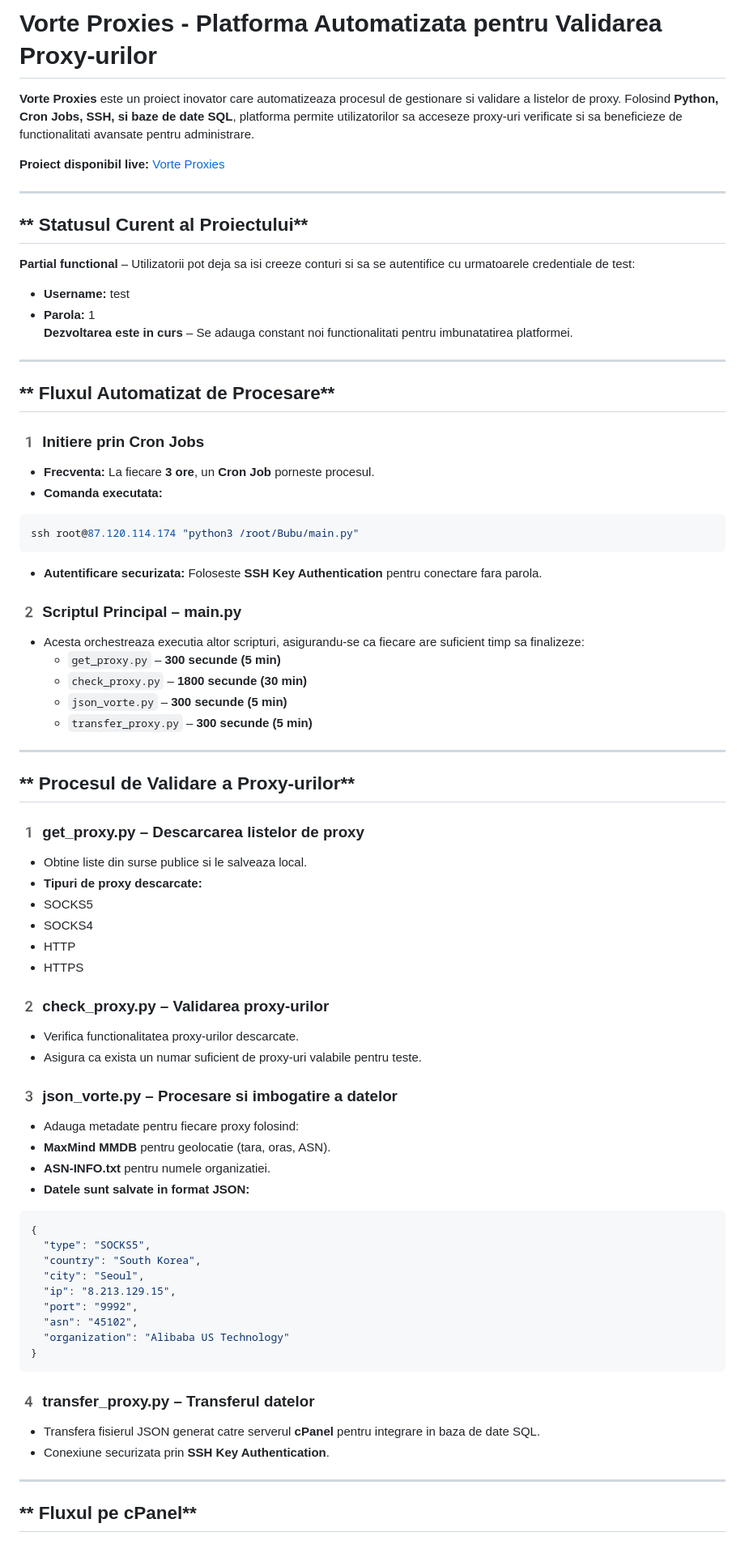
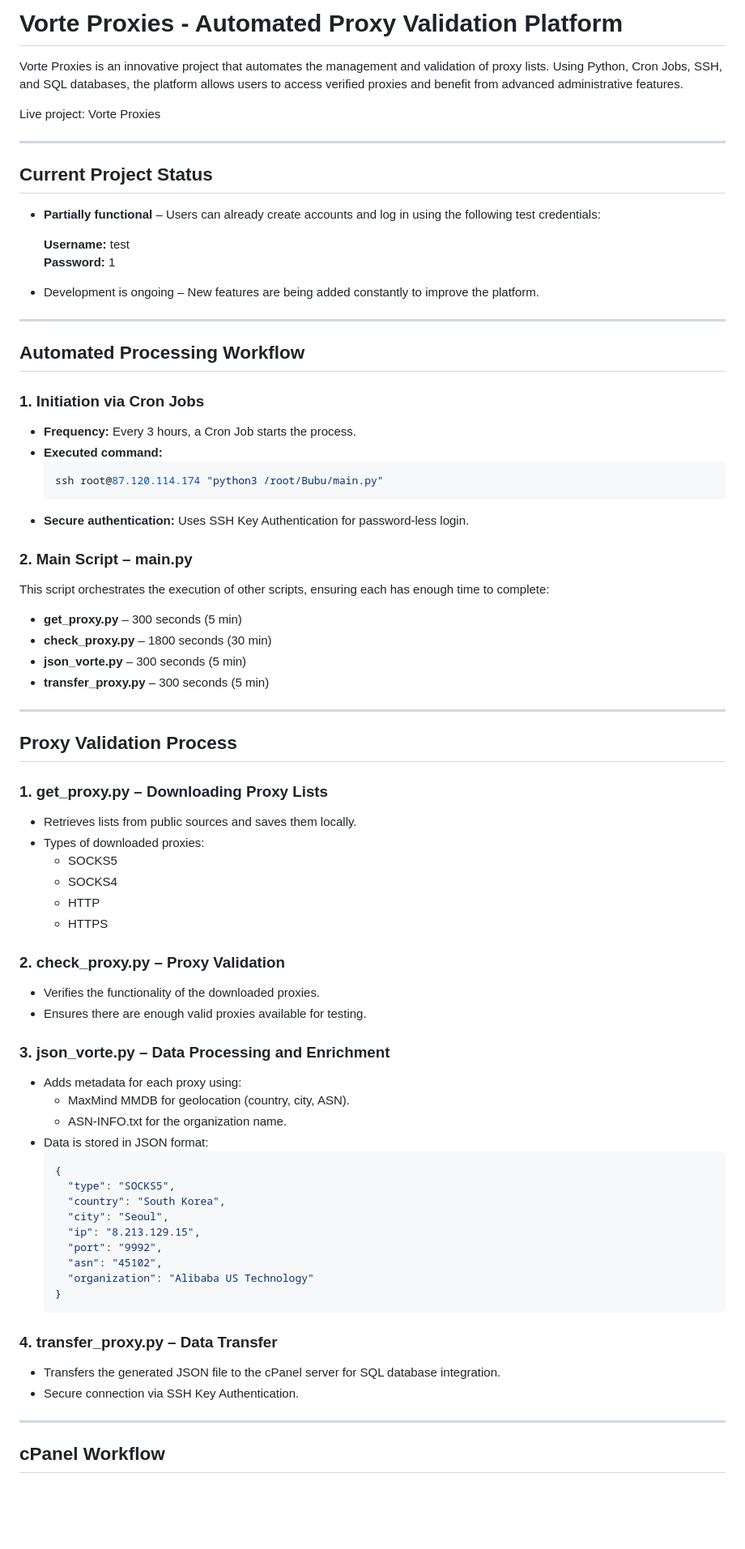
Before and after one commit to PhoenixZuko/website-proxy-automation, a Markdown page: README.md, the part around the change printed below. Shown: that part at 81% size. Drawn GitHub-style; blank space fills up the shorter version.

````diff
--- a/README.md
+++ b/README.md
@@ -1,58 +1,59 @@
-# Vorte Proxies - Platforma Automatizata pentru Validarea Proxy-urilor
+# Vorte Proxies - Automated Proxy Validation Platform
 
-**Vorte Proxies** este un proiect inovator care automatizeaza procesul de gestionare si validare a listelor de proxy. Folosind **Python, Cron Jobs, SSH, si baze de date SQL**, platforma permite utilizatorilor sa acceseze proxy-uri verificate si sa beneficieze de functionalitati avansate pentru administrare.
+Vorte Proxies is an innovative project that automates the management and validation of proxy lists. Using Python, Cron Jobs, SSH, and SQL databases, the platform allows users to access verified proxies and benefit from advanced administrative features.
 
- **Proiect disponibil live:** [Vorte Proxies](https://vorte.eu/vorte.eu/proxies/)
+Live project: Vorte Proxies
 
 ---
 
-## ** Statusul Curent al Proiectului**
+## **Current Project Status**
+- **Partially functional** – Users can already create accounts and log in using the following test credentials:
 
- **Partial functional** – Utilizatorii pot deja sa isi creeze conturi si sa se autentifice cu urmatoarele credentiale de test:
-   - **Username:** test
-   - **Parola:** 1
- **Dezvoltarea este in curs** – Se adauga constant noi functionalitati pentru imbunatatirea platformei.
+  **Username:** test
+  **Password:** 1
+- Development is ongoing – New features are being added constantly to improve the platform.
 
 ---
 
-## ** Fluxul Automatizat de Procesare**
+## **Automated Processing Workflow**
 
-### **1️ Initiere prin Cron Jobs**
--  **Frecventa:** La fiecare **3 ore**, un **Cron Job** porneste procesul.
--  **Comanda executata:**
-  ```sh
-  ssh root@87.120.114.174 "python3 /root/Bubu/main.py"
-  ```
--  **Autentificare securizata:** Foloseste **SSH Key Authentication** pentru conectare fara parola.
+### **1. Initiation via Cron Jobs**
+- **Frequency:** Every 3 hours, a Cron Job starts the process.
+- **Executed command:**
+   ```sh
+   ssh root@87.120.114.174 "python3 /root/Bubu/main.py"
+   ```
+- **Secure authentication:** Uses SSH Key Authentication for password-less login.
 
-### **2️ Scriptul Principal – main.py**
-- Acesta orchestreaza executia altor scripturi, asigurandu-se ca fiecare are suficient timp sa finalizeze:
-  - `get_proxy.py` – **300 secunde (5 min)**
-  - `check_proxy.py` – **1800 secunde (30 min)**
-  - `json_vorte.py` – **300 secunde (5 min)**
-  - `transfer_proxy.py` – **300 secunde (5 min)**
+### **2. Main Script – main.py**
+This script orchestrates the execution of other scripts, ensuring each has enough time to complete:
+
+- **get_proxy.py** – 300 seconds (5 min)
+- **check_proxy.py** – 1800 seconds (30 min)
+- **json_vorte.py** – 300 seconds (5 min)
+- **transfer_proxy.py** – 300 seconds (5 min)
 
 ---
 
-## ** Procesul de Validare a Proxy-urilor**
+## **Proxy Validation Process**
 
-### **1️ get_proxy.py – Descarcarea listelor de proxy**
--  Obtine liste din surse publice si le salveaza local.
--  **Tipuri de proxy descarcate:**
+### **1. get_proxy.py – Downloading Proxy Lists**
+- Retrieves lists from public sources and saves them locally.
+- Types of downloaded proxies:
   - SOCKS5
   - SOCKS4
   - HTTP
   - HTTPS
 
-### **2️ check_proxy.py – Validarea proxy-urilor**
--  Verifica functionalitatea proxy-urilor descarcate.
--  Asigura ca exista un numar suficient de proxy-uri valabile pentru teste.
+### **2. check_proxy.py – Proxy Validation**
+- Verifies the functionality of the downloaded proxies.
+- Ensures there are enough valid proxies available for testing.
 
-### **3️ json_vorte.py – Procesare si imbogatire a datelor**
--  Adauga metadate pentru fiecare proxy folosind:
-  - **MaxMind MMDB** pentru geolocatie (tara, oras, ASN).
-  - **ASN-INFO.txt** pentru numele organizatiei.
--  **Datele sunt salvate in format JSON:**
+### **3. json_vorte.py – Data Processing and Enrichment**
+- Adds metadata for each proxy using:
+  - MaxMind MMDB for geolocation (country, city, ASN).
+  - ASN-INFO.txt for the organization name.
+- Data is stored in JSON format:
   ```json
   {
     "type": "SOCKS5",
@@ -65,11 +66,11 @@
   }
   ```
 
-### **4️ transfer_proxy.py – Transferul datelor**
--  Transfera fisierul JSON generat catre serverul **cPanel** pentru integrare in baza de date SQL.
--  Conexiune securizata prin **SSH Key Authentication**.
+### **4. transfer_proxy.py – Data Transfer**
+- Transfers the generated JSON file to the cPanel server for SQL database integration.
+- Secure connection via SSH Key Authentication.
 
 ---
 
-## ** Fluxul pe cPanel**
+## **cPanel Workflow**
 
````
Also changed, not shown: other parts of README.md (+23 -26 lines).
